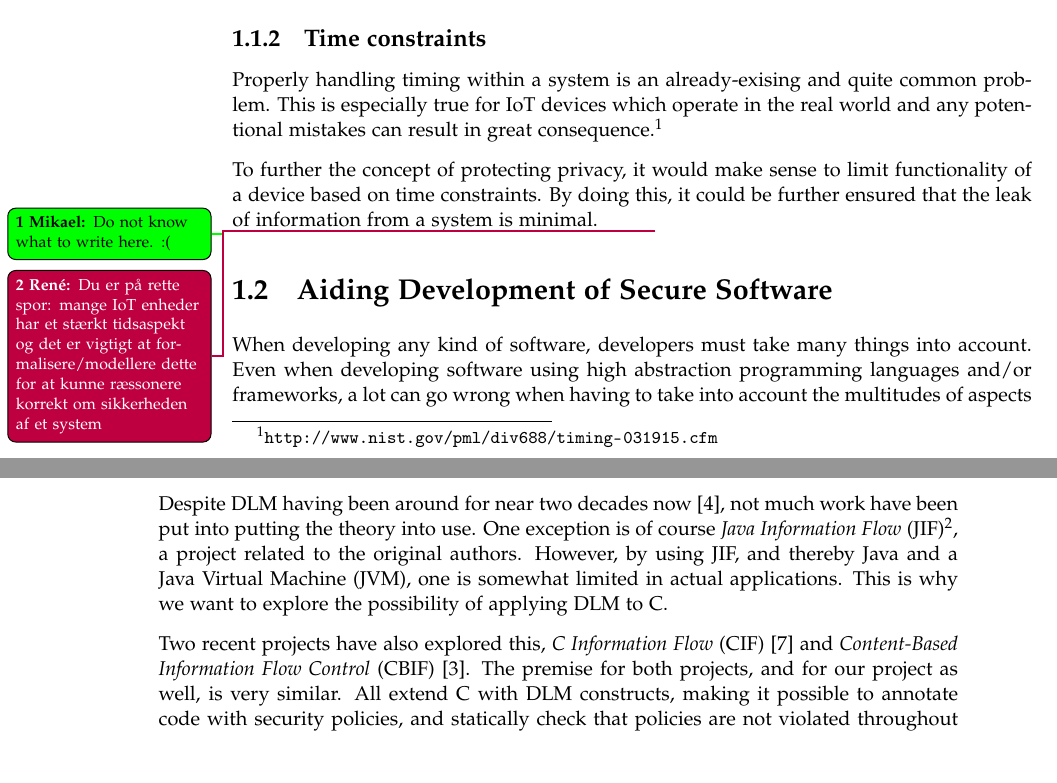
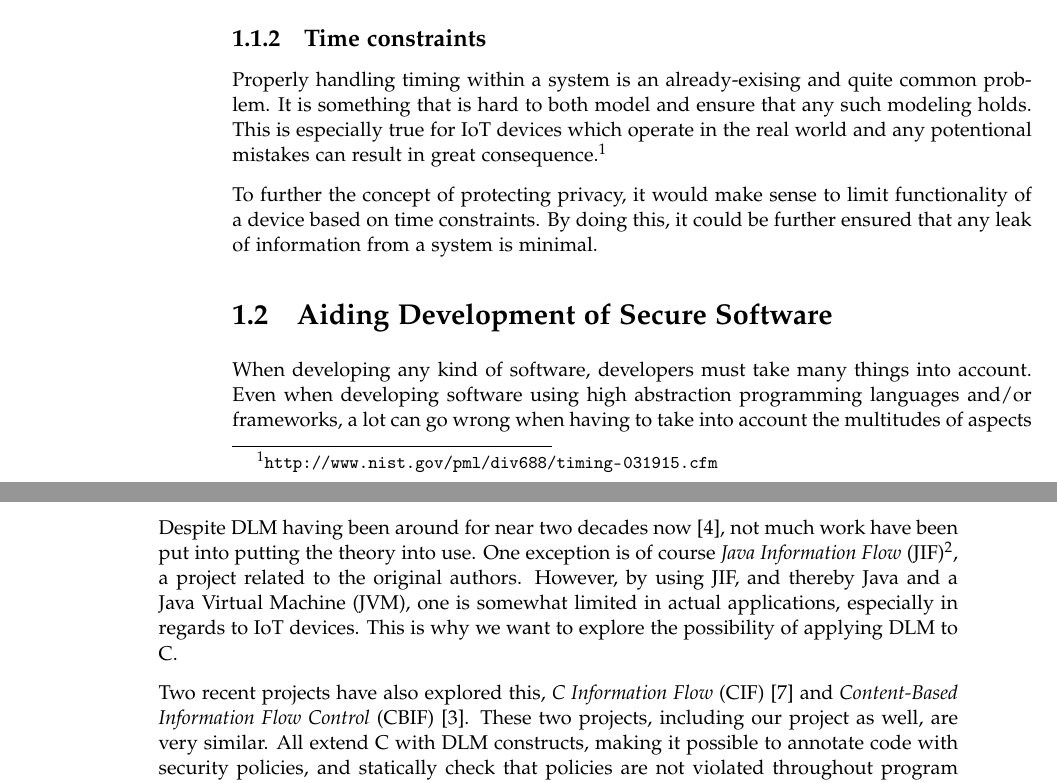
Before and after one commit to des105f16/report, a LaTeX thesis (master.tex, which reads sections/introduction/related_work.tex, sections/introduction/security_problems.tex): two parts of pages 11 and 12 of 65, joined at a grey line, cut so that both start at the same text, the shorter picture padded with empty space. Compiled offline with pdfLaTeX.

Commit message:
Meh changes to introduction.

```diff
--- a/sections/introduction/related_work.tex
+++ b/sections/introduction/related_work.tex
@@ -3,11 +3,11 @@
 \section{Related work}
 Despite DLM having been around for near two decades now \cite{myers1997}, not much work have been put into putting the theory into use.
 One exception is of course \emph{Java Information Flow} (JIF)\footnote{\url{https://www.cs.cornell.edu/jif/}}, a project related to the original authors.
-However, by using JIF, and thereby Java and a Java Virtual Machine (JVM), one is somewhat limited in actual applications.
+However, by using JIF, and thereby Java and a Java Virtual Machine (JVM), one is somewhat limited in actual applications, especially in regards to IoT devices.
 This is why we want to explore the possibility of applying DLM to C.
 
 Two recent projects have also explored this, \emph{C Information Flow} (CIF) \cite{muller2015cif} and \emph{Content-Based Information Flow Control} (CBIF) \cite{maciazek2016cbif}.
-The premise for both projects, and for our project as well, is very similar.
+These two projects, including our project as well, are very similar.
 All extend C with DLM constructs, making it possible to annotate code with security policies, and statically check that policies are not violated throughout program flow.
 None spend any time on run-time related concepts.
 
--- a/sections/introduction/security_problems.tex
+++ b/sections/introduction/security_problems.tex
@@ -30,7 +30,8 @@ It is also possible to have \emph{passive cheaters}, users of the system who fol
 
 \subsection{Time constraints}
 Properly handling timing within a system is an already-exising and quite common problem.
+It is something that is hard to both model and ensure that any such modeling holds.
 This is especially true for IoT devices which operate in the real world and any potentional mistakes can result in great consequence.\footnote{\url{http://www.nist.gov/pml/div688/timing-031915.cfm}}
 
 To further the concept of protecting privacy, it would make sense to limit functionality of a device based on time constraints.
-By doing this, it could be further ensured that the leak of information from a system is minimal.\mikael{Do not know what to write here. :(}\rene{Du er på rette spor: mange IoT enheder har et stærkt tidsaspekt og det er vigtigt at formalisere/modellere dette for at kunne ræssonere korrekt om sikkerheden af et system}
+By doing this, it could be further ensured that any leak of information from a system is minimal.
```
